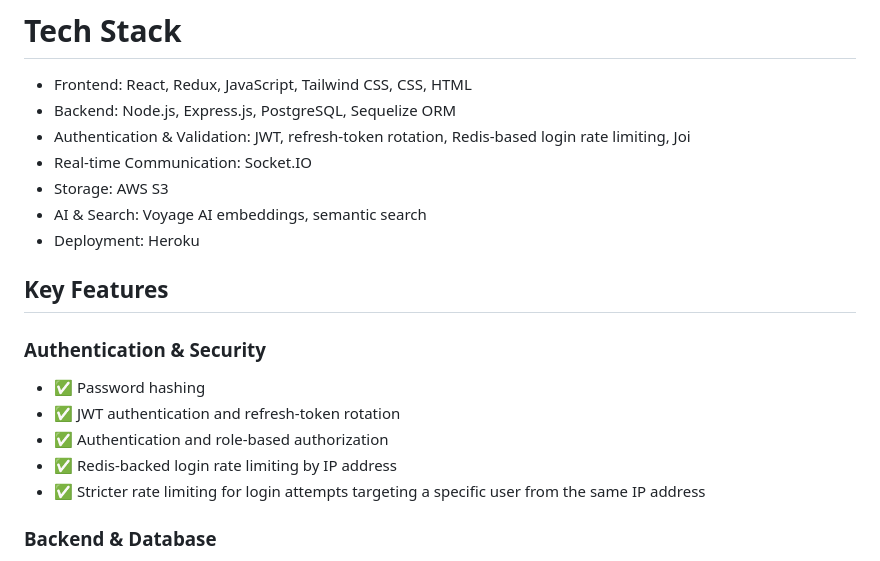
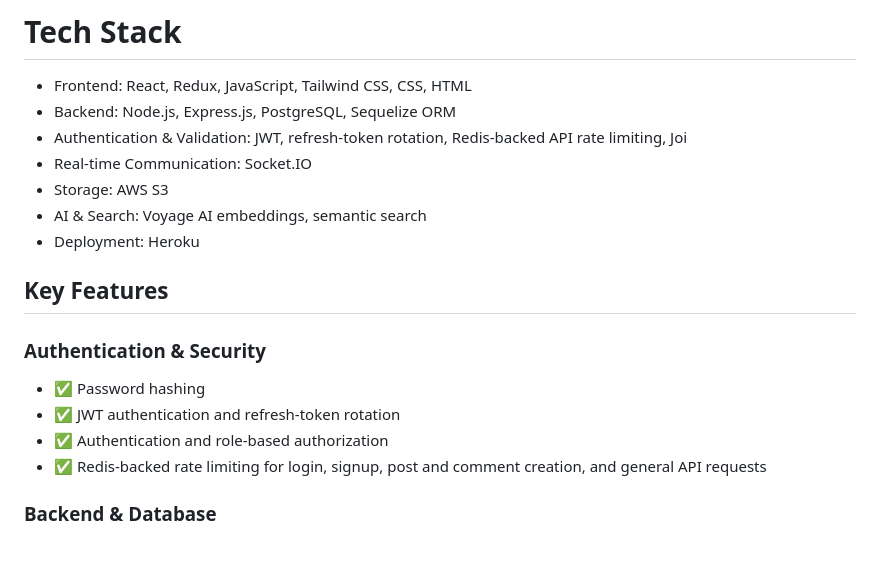
Before and after one commit to Anpes99/Reddit-Clone-Backend, a Markdown page: README.md, the part around the change. GitHub-like rendering.

```diff
--- a/README.md
+++ b/README.md
@@ -7,7 +7,7 @@
 # Tech Stack
  - Frontend: React, Redux, JavaScript, Tailwind CSS, CSS, HTML
  - Backend: Node.js, Express.js, PostgreSQL, Sequelize ORM
- - Authentication & Validation: JWT, refresh-token rotation, Redis-based login rate limiting, Joi
+ - Authentication & Validation: JWT, refresh-token rotation, Redis-backed API rate limiting, Joi
  - Real-time Communication: Socket.IO
  - Storage: AWS S3
  - AI & Search: Voyage AI embeddings, semantic search
@@ -20,8 +20,7 @@
 - ✅ Password hashing
 - ✅ JWT authentication and refresh-token rotation
 - ✅ Authentication and role-based authorization
-- ✅ Redis-backed login rate limiting by IP address
-- ✅ Stricter rate limiting for login attempts targeting a specific user from the same IP address
+- ✅ Redis-backed rate limiting for login, signup, post and comment creation, and general API requests
 
 ### Backend & Database
 - ✅ Express.js REST API
```
